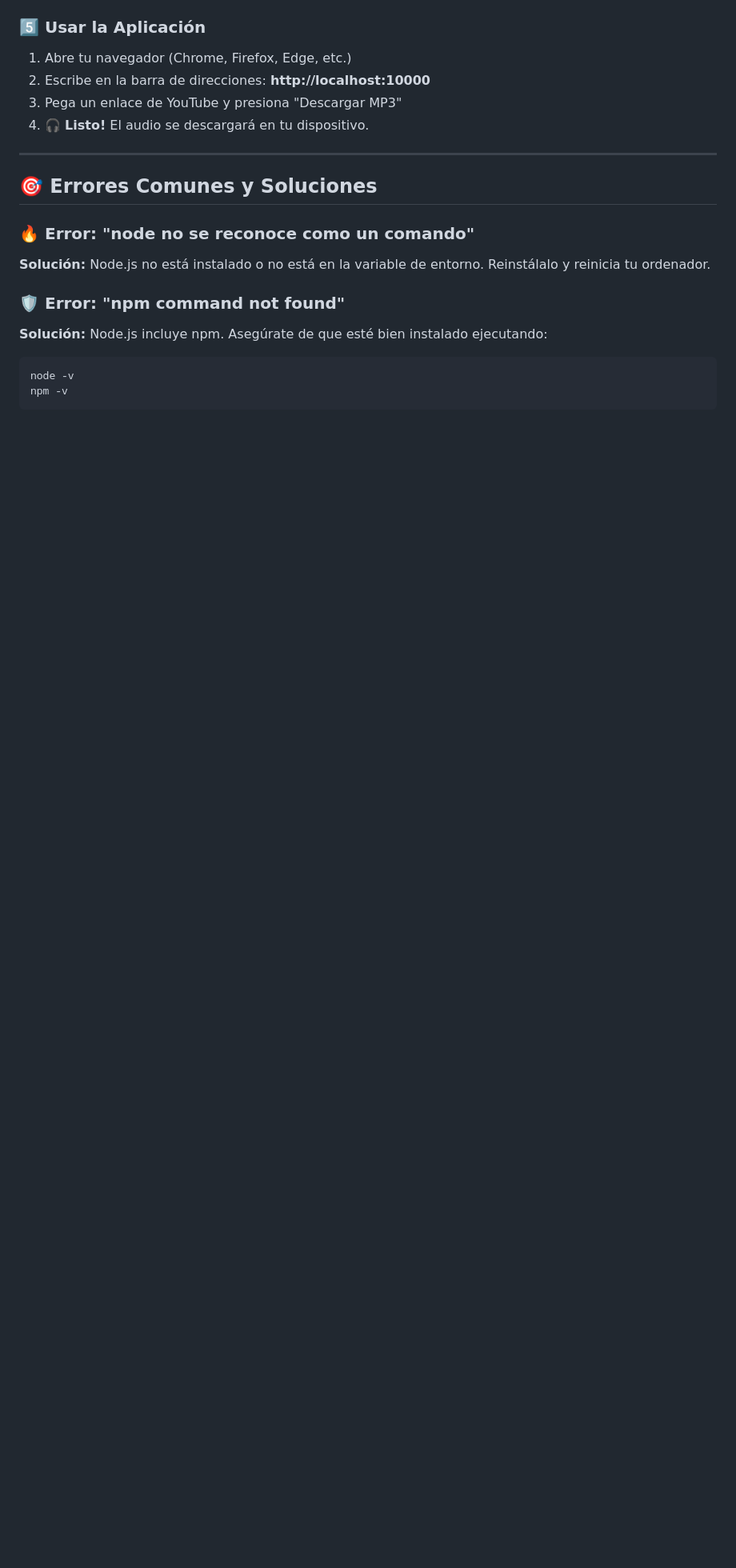
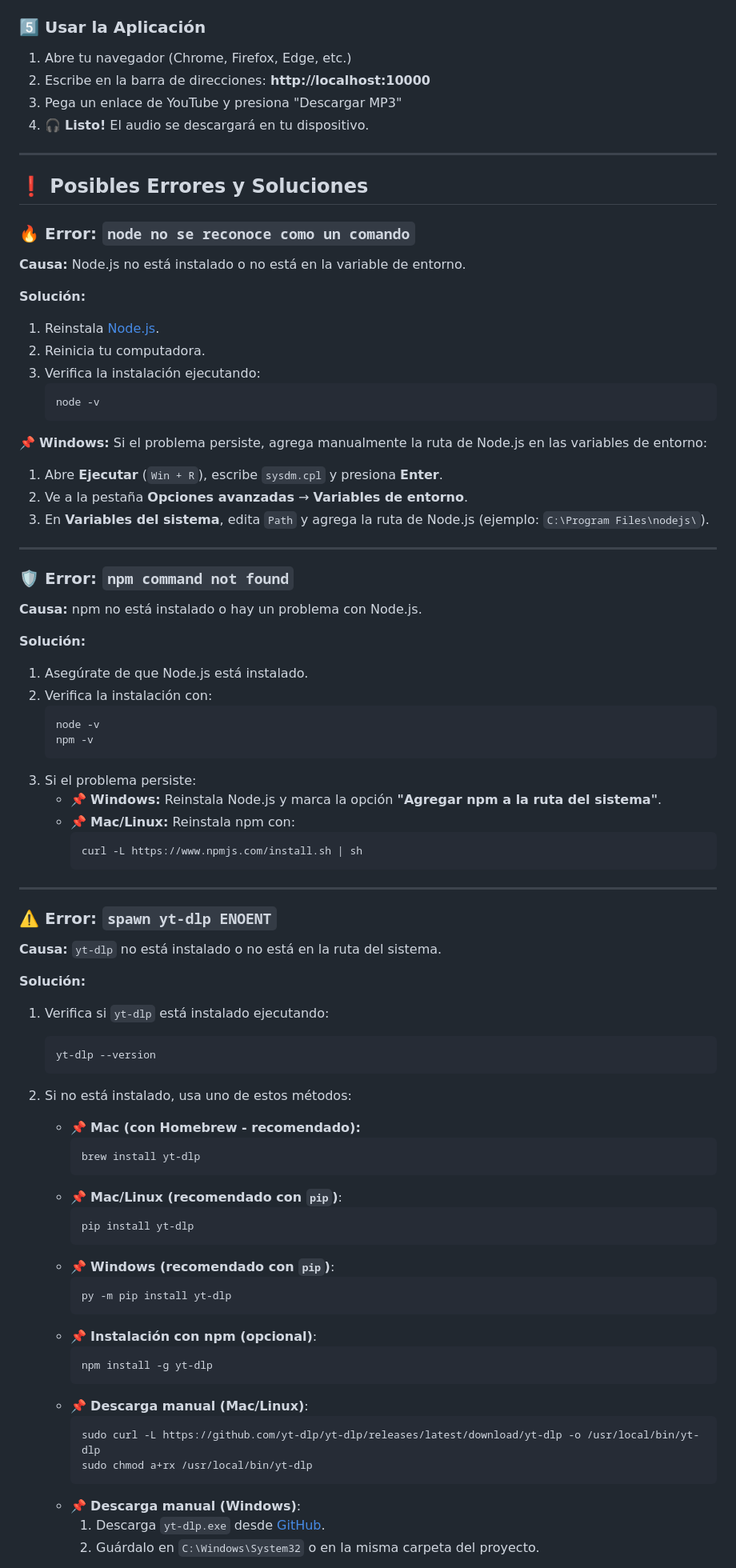
Before and after one commit to ladronbx/mp3-yt, a Markdown page: README.md, the part around the change printed below. Shown: that part at 80% size. Drawn GitHub-style; blank space fills up the shorter version.

````diff
--- a/README.md
+++ b/README.md
@@ -109,13 +109,77 @@ Servidor corriendo en http://localhost:10000
 
 ---
 
-## 🎯 **Errores Comunes y Soluciones**
+## ❗ Posibles Errores y Soluciones
 
-### 🔥 Error: "node no se reconoce como un comando"
-**Solución:** Node.js no está instalado o no está en la variable de entorno. Reinstálalo y reinicia tu ordenador.
+### 🔥 Error: `node no se reconoce como un comando`
+**Causa:** Node.js no está instalado o no está en la variable de entorno.
 
-### 🛡️ Error: "npm command not found"
-**Solución:** Node.js incluye npm. Asegúrate de que esté bien instalado ejecutando:
-```bash
-node -v
-npm -v
+**Solución:**
+1. Reinstala [Node.js](https://nodejs.org/).
+2. Reinicia tu computadora.
+3. Verifica la instalación ejecutando:
+   ```sh
+   node -v
+   ```
+
+📌 **Windows:** Si el problema persiste, agrega manualmente la ruta de Node.js en las variables de entorno:
+   1. Abre **Ejecutar** (`Win + R`), escribe `sysdm.cpl` y presiona **Enter**.
+   2. Ve a la pestaña **Opciones avanzadas** → **Variables de entorno**.
+   3. En **Variables del sistema**, edita `Path` y agrega la ruta de Node.js (ejemplo: `C:\Program Files\nodejs\`).
+
+---
+
+### 🛡️ Error: `npm command not found`
+**Causa:** npm no está instalado o hay un problema con Node.js.
+
+**Solución:**
+1. Asegúrate de que Node.js está instalado.
+2. Verifica la instalación con:
+   ```sh
+   node -v
+   npm -v
+   ```
+3. Si el problema persiste:
+   - 📌 **Windows:** Reinstala Node.js y marca la opción **"Agregar npm a la ruta del sistema"**.
+   - 📌 **Mac/Linux:** Reinstala npm con:
+     ```sh
+     curl -L https://www.npmjs.com/install.sh | sh
+     ```
+
+---
+
+### ⚠️ Error: `spawn yt-dlp ENOENT`
+**Causa:** `yt-dlp` no está instalado o no está en la ruta del sistema.
+
+**Solución:**
+1. Verifica si `yt-dlp` está instalado ejecutando:
+   ```sh
+   yt-dlp --version
+   ```
+2. Si no está instalado, usa uno de estos métodos:
+
+   - 📌 **Mac (con Homebrew - recomendado):**
+     ```sh
+     brew install yt-dlp
+     ```
+   - 📌 **Mac/Linux (recomendado con `pip`)**:
+     ```sh
+     pip install yt-dlp
+     ```
+   - 📌 **Windows (recomendado con `pip`)**:
+     ```sh
+     py -m pip install yt-dlp
+     ```
+   - 📌 **Instalación con npm (opcional)**:
+     ```sh
+     npm install -g yt-dlp
+     ```
+   - 📌 **Descarga manual (Mac/Linux)**:
+     ```sh
+     sudo curl -L https://github.com/yt-dlp/yt-dlp/releases/latest/download/yt-dlp -o /usr/local/bin/yt-dlp
+     sudo chmod a+rx /usr/local/bin/yt-dlp
+     ```
+   - 📌 **Descarga manual (Windows)**:
+     1. Descarga `yt-dlp.exe` desde [GitHub](https://github.com/yt-dlp/yt-dlp/releases/latest).
+     2. Guárdalo en `C:\Windows\System32` o en la misma carpeta del proyecto.
+
````
Also changed, not shown: other parts of README.md (+92 -4 lines).
